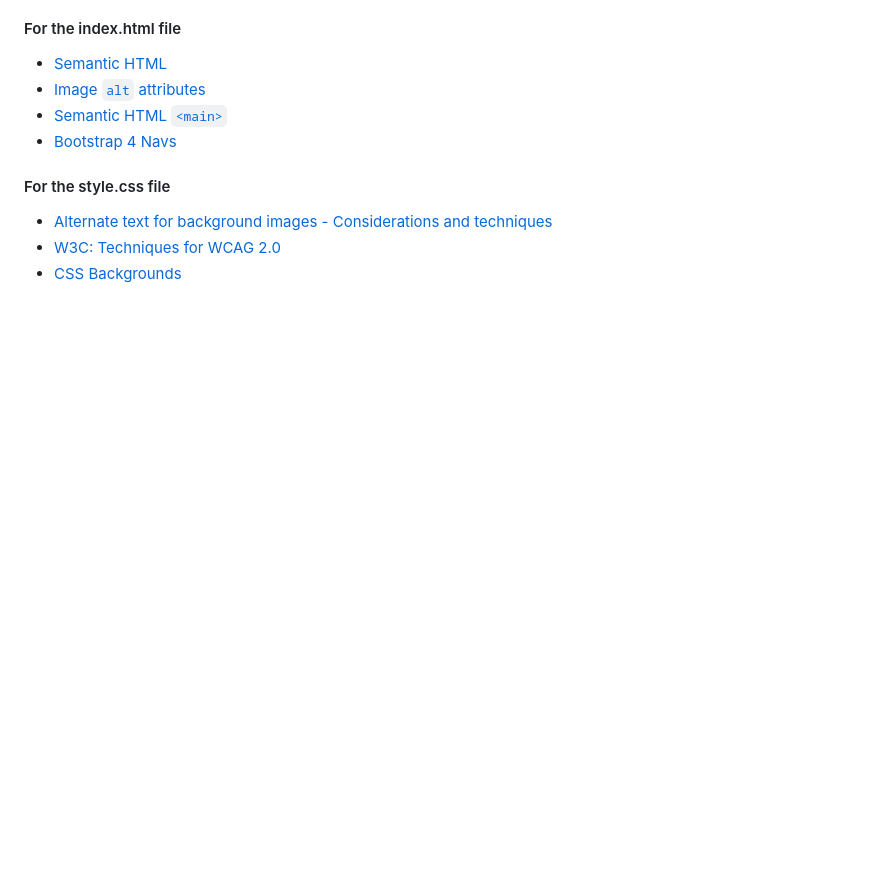
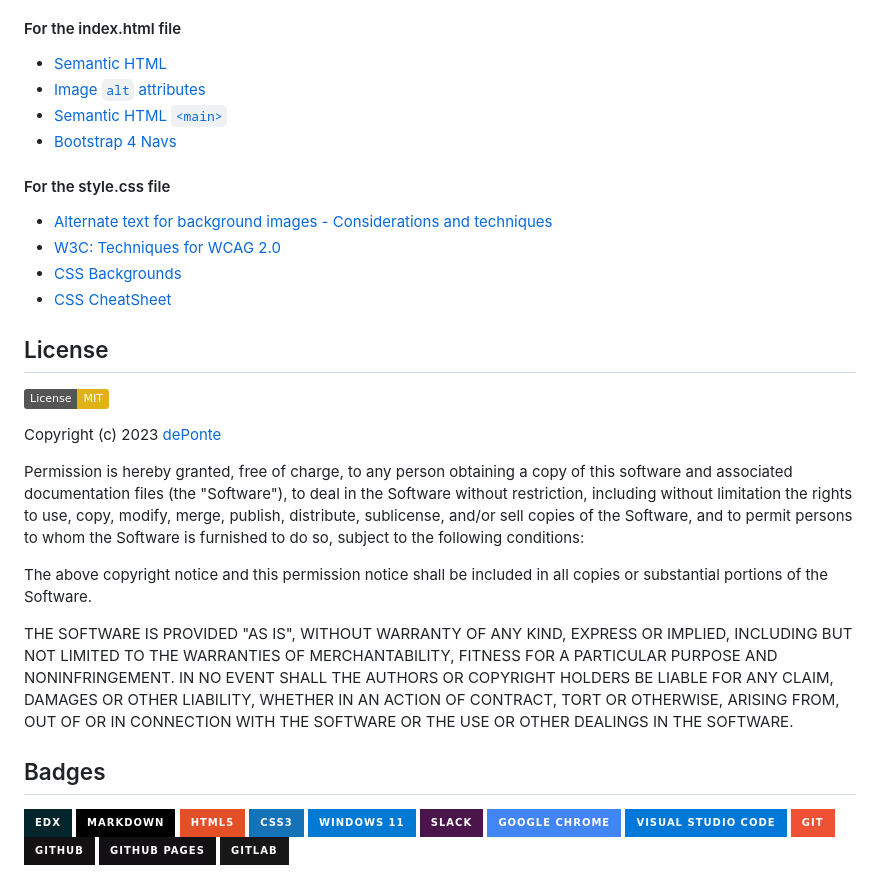
Before and after one commit to deponte-designer/horiseon-website-accessibility-optimization, a Markdown page: README.md, the part around the change. Drawn GitHub-style; badges without logos; blank space fills up the shorter version.

Commit message:
Added ## License & ## Badges to README.md

```diff
--- a/README.md
+++ b/README.md
@@ -91,3 +91,31 @@ Feel free to explore the code, make modifications, and provide feedback. If you
 - [Alternate text for background images - Considerations and techniques](https://www.davidmacd.com/blog/alternate-text-for-css-background-images.html)
 - [W3C: Techniques for WCAG 2.0](https://www.w3.org/TR/2008/NOTE-WCAG20-TECHS-20081211/F3)
 - [CSS Backgrounds](https://www.w3schools.com/css/css_background.asp)
+- [CSS CheatSheet](https://htmlcheatsheet.com/css/)
+
+## License
+
+[![License: MIT](https://img.shields.io/badge/License-MIT-yellow.svg)](https://opensource.org/licenses/MIT)
+
+Copyright (c) 2023 [dePonte](https://github.com/deponte-designer)
+
+Permission is hereby granted, free of charge, to any person obtaining a copy of this software and associated documentation files (the "Software"), to deal in the Software without restriction, including without limitation the rights to use, copy, modify, merge, publish, distribute, sublicense, and/or sell copies of the Software, and to permit persons to whom the Software is furnished to do so, subject to the following conditions:
+
+The above copyright notice and this permission notice shall be included in all copies or substantial portions of the Software.
+
+THE SOFTWARE IS PROVIDED "AS IS", WITHOUT WARRANTY OF ANY KIND, EXPRESS OR IMPLIED, INCLUDING BUT NOT LIMITED TO THE WARRANTIES OF MERCHANTABILITY, FITNESS FOR A PARTICULAR PURPOSE AND NONINFRINGEMENT. IN NO EVENT SHALL THE AUTHORS OR COPYRIGHT HOLDERS BE LIABLE FOR ANY CLAIM, DAMAGES OR OTHER LIABILITY, WHETHER IN AN ACTION OF CONTRACT, TORT OR OTHERWISE, ARISING FROM, OUT OF OR IN CONNECTION WITH THE SOFTWARE OR THE USE OR OTHER DEALINGS IN THE SOFTWARE.
+
+## Badges
+
+![edX](https://img.shields.io/badge/edX-%2302262B.svg?style=for-the-badge&logo=edX&logoColor=white)
+![Markdown](https://img.shields.io/badge/markdown-%23000000.svg?style=for-the-badge&logo=markdown&logoColor=white)
+![HTML5](https://img.shields.io/badge/html5-%23E34F26.svg?style=for-the-badge&logo=html5&logoColor=white)
+![CSS3](https://img.shields.io/badge/css3-%231572B6.svg?style=for-the-badge&logo=css3&logoColor=white)
+![Windows 11](https://img.shields.io/badge/Windows%2011-%230079d5.svg?style=for-the-badge&logo=Windows%2011&logoColor=white)
+![Slack](https://img.shields.io/badge/Slack-4A154B?style=for-the-badge&logo=slack&logoColor=white)
+![Google Chrome](https://img.shields.io/badge/Google%20Chrome-4285F4?style=for-the-badge&logo=GoogleChrome&logoColor=white)
+![Visual Studio Code](https://img.shields.io/badge/Visual%20Studio%20Code-0078d7.svg?style=for-the-badge&logo=visual-studio-code&logoColor=white)
+![Git](https://img.shields.io/badge/git-%23F05033.svg?style=for-the-badge&logo=git&logoColor=white)
+![GitHub](https://img.shields.io/badge/github-%23121011.svg?style=for-the-badge&logo=github&logoColor=white)
+![Github Pages](https://img.shields.io/badge/github%20pages-121013?style=for-the-badge&logo=github&logoColor=white)
+![GitLab](https://img.shields.io/badge/gitlab-%23181717.svg?style=for-the-badge&logo=gitlab&logoColor=white)
```
